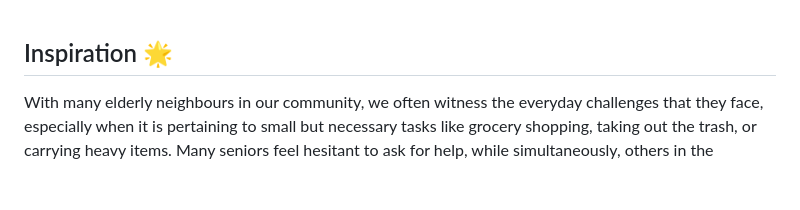
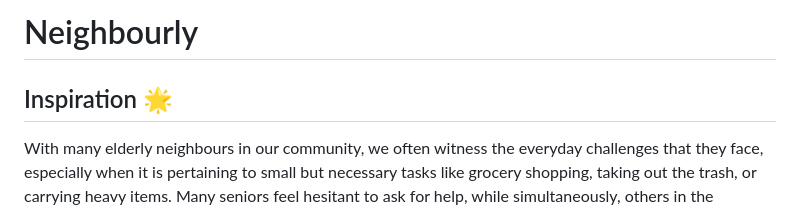
Before and after one commit to sowmya314/Neighbourly, a Markdown page: README.md, the part around the change. Rendered like a GitHub page; blank space fills up the shorter version.

```diff
--- a/README.md
+++ b/README.md
@@ -1,3 +1,4 @@
+# Neighbourly
 ## Inspiration 🌟
 With many elderly neighbours in our community, we often witness the everyday challenges that they face, especially when it is pertaining to small but necessary tasks like grocery shopping, taking out the trash, or carrying heavy items. Many seniors feel hesitant to ask for help, while simultaneously, others in the community are eager to volunteer and help out. We were inspired by these daily occurrences to create _Neighbourly_, a simple, accessible platform to bridge this gap and nurture a strong and connected community.
 
```
